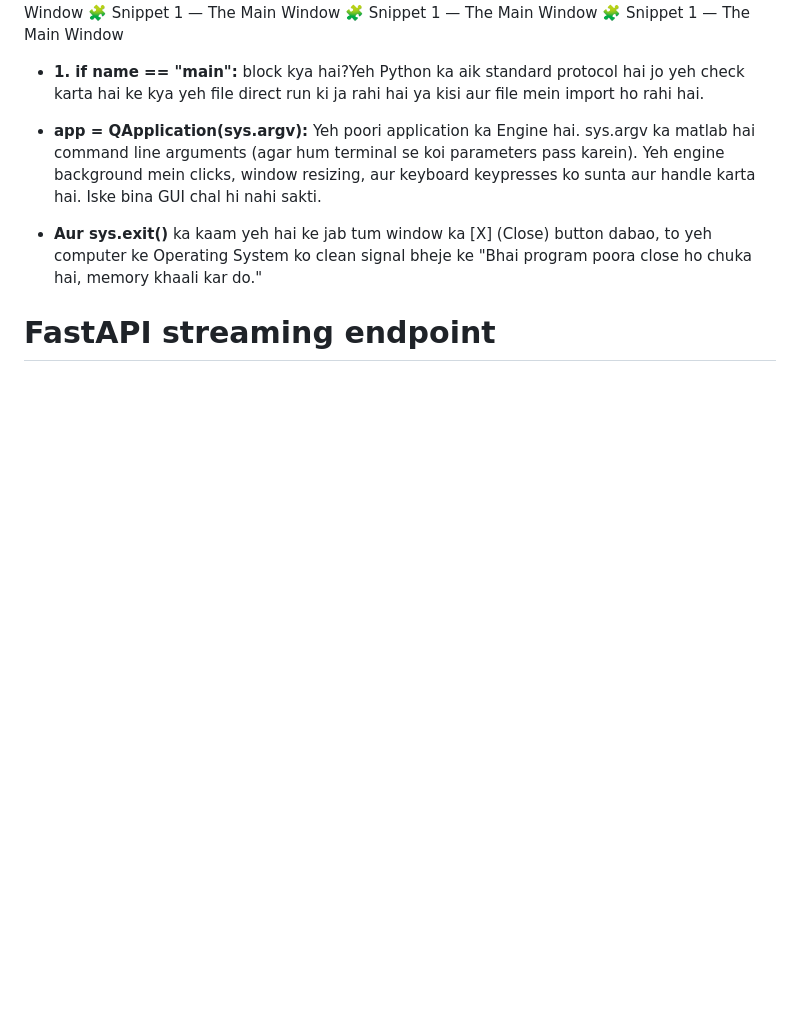
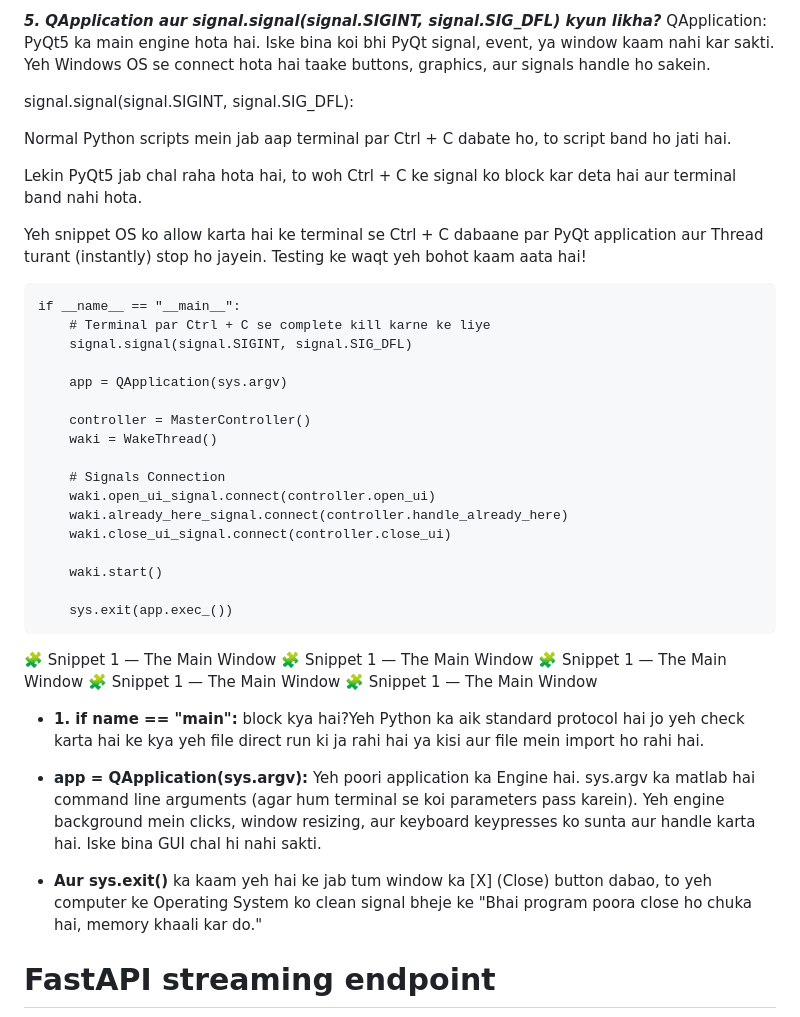
Before and after one commit to Omi-nox/My_PY_Projects, a Markdown page: Intermediate_Advance/Project17_Aria_OS/notes.md, the part around one of its changes. GitHub-like rendering; blank space fills up the shorter version.

````diff
--- a/Intermediate_Advance/Project17_Aria_OS/notes.md
+++ b/Intermediate_Advance/Project17_Aria_OS/notes.md
@@ -380,3 +430,33 @@ if re.search(r'[.!?\n]', chunk):
+***5. QApplication aur signal.signal(signal.SIGINT, signal.SIG_DFL) kyun likha?***
+QApplication: PyQt5 ka main engine hota hai. Iske bina koi bhi PyQt signal, event, ya window kaam nahi kar sakti. Yeh Windows OS se connect hota hai taake buttons, graphics, aur signals handle ho sakein.
+
+signal.signal(signal.SIGINT, signal.SIG_DFL):
+
+Normal Python scripts mein jab aap terminal par Ctrl + C dabate ho, to script band ho jati hai.
+
+Lekin PyQt5 jab chal raha hota hai, to woh Ctrl + C ke signal ko block kar deta hai aur terminal band nahi hota.
+
+Yeh snippet OS ko allow karta hai ke terminal se Ctrl + C dabaane par PyQt application aur Thread turant (instantly) stop ho jayein. Testing ke waqt yeh bohot kaam aata hai!
+```
+if __name__ == "__main__":
+    # Terminal par Ctrl + C se complete kill karne ke liye
+    signal.signal(signal.SIGINT, signal.SIG_DFL)
+
+    app = QApplication(sys.argv)
+
+    controller = MasterController()
+    waki = WakeThread()
+
+    # Signals Connection
+    waki.open_ui_signal.connect(controller.open_ui)
+    waki.already_here_signal.connect(controller.handle_already_here)
+    waki.close_ui_signal.connect(controller.close_ui)
+
+    waki.start()
+
+    sys.exit(app.exec_())
+```
+
 🧩 Snippet 1 — The Main Window
 🧩 Snippet 1 — The Main Window
 🧩 Snippet 1 — The Main Window
````
Also changed, not shown: other parts of Intermediate_Advance/Project17_Aria_OS/notes.md (+51 -1 lines).
